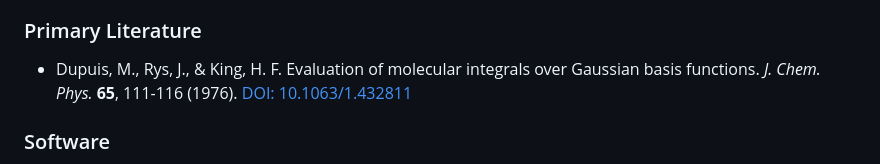
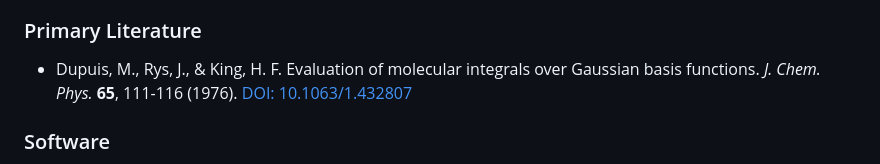
Before and after one commit to ExaPsi/AdvQuantumChem, a Markdown page: code/ch04/README.md, the part around the change. GitHub-like rendering.

```diff
--- a/code/ch04/README.md
+++ b/code/ch04/README.md
@@ -145,7 +145,7 @@ The implementations serve as building blocks for Chapter 5 (Rys Quadrature in Pr
 
 ### Primary Literature
 
-- Dupuis, M., Rys, J., & King, H. F. Evaluation of molecular integrals over Gaussian basis functions. *J. Chem. Phys.* **65**, 111-116 (1976). [DOI: 10.1063/1.432811](https://doi.org/10.1063/1.432811)
+- Dupuis, M., Rys, J., & King, H. F. Evaluation of molecular integrals over Gaussian basis functions. *J. Chem. Phys.* **65**, 111-116 (1976). [DOI: 10.1063/1.432807](https://doi.org/10.1063/1.432807)
 
 ### Software
 
```
Also changed, not shown: code/appendix_e/README.md (+2 -2 lines), code/ch05/README.md (+1 -1 lines).
